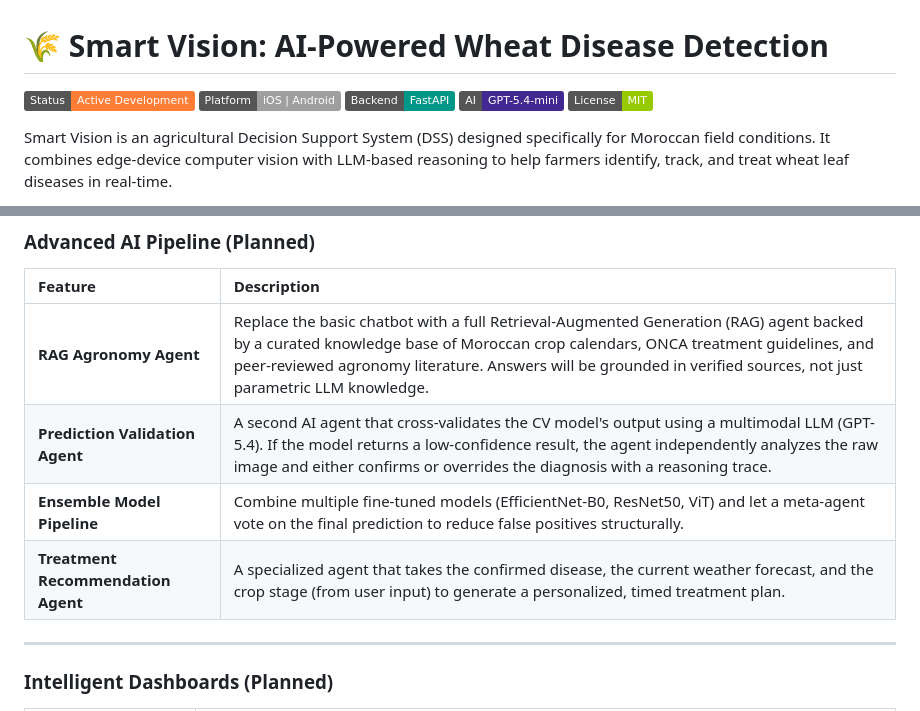
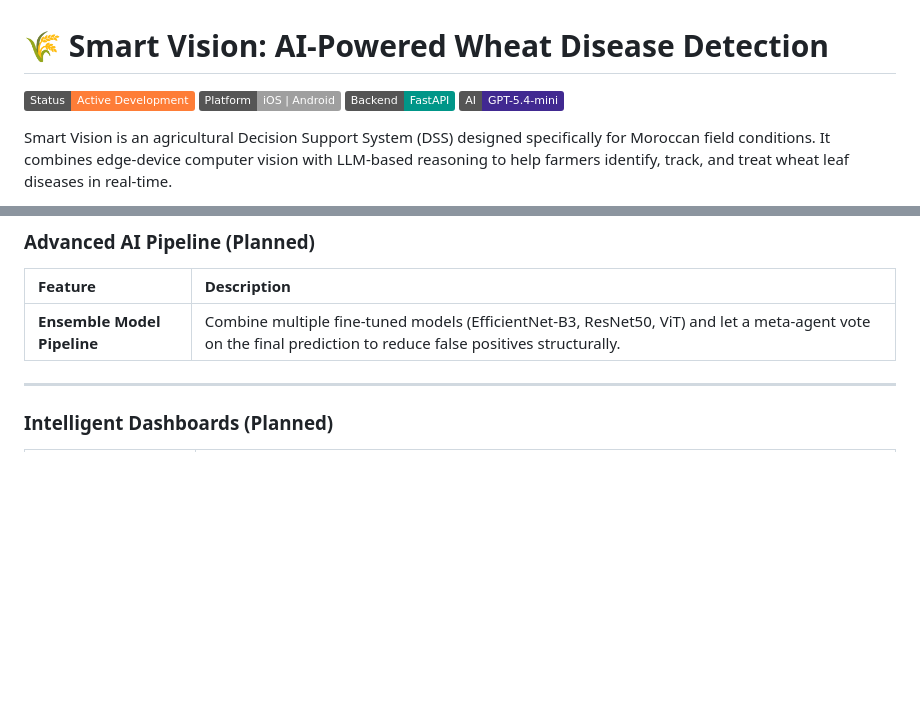
Before and after one commit to nisrineregragui/smart-vision, a Markdown page: README.md, 2 parts joined by grey strips. Drawn GitHub-style; badges without logos; blank space fills up the shorter version.

```diff
--- a/README.md
+++ b/README.md
@@ -4,7 +4,7 @@
 ![Platform: iOS & Android](https://img.shields.io/badge/Platform-iOS_%7C_Android-lightgrey)
 ![Backend: FastAPI](https://img.shields.io/badge/Backend-FastAPI-009688)
 ![AI: GPT-5.4-mini](https://img.shields.io/badge/AI-GPT--5.4--mini-412991)
-![License: MIT](https://img.shields.io/badge/License-MIT-green)
+
 
 Smart Vision is an agricultural Decision Support System (DSS) designed specifically for Moroccan field conditions. It combines edge-device computer vision with LLM-based reasoning to help farmers identify, track, and treat wheat leaf diseases in real-time.
 
@@ -138,10 +143,7 @@ npx expo start
 
 | Feature | Description |
 | :--- | :--- |
-| **RAG Agronomy Agent** | Replace the basic chatbot with a full Retrieval-Augmented Generation (RAG) agent backed by a curated knowledge base of Moroccan crop calendars, ONCA treatment guidelines, and peer-reviewed agronomy literature. Answers will be grounded in verified sources, not just parametric LLM knowledge. |
-| **Prediction Validation Agent** | A second AI agent that cross-validates the CV model's output using a multimodal LLM (GPT-5.4). If the model returns a low-confidence result, the agent independently analyzes the raw image and either confirms or overrides the diagnosis with a reasoning trace. |
-| **Ensemble Model Pipeline** | Combine multiple fine-tuned models (EfficientNet-B0, ResNet50, ViT) and let a meta-agent vote on the final prediction to reduce false positives structurally. |
-| **Treatment Recommendation Agent** | A specialized agent that takes the confirmed disease, the current weather forecast, and the crop stage (from user input) to generate a personalized, timed treatment plan. |
+| **Ensemble Model Pipeline** | Combine multiple fine-tuned models (EfficientNet-B3, ResNet50, ViT) and let a meta-agent vote on the final prediction to reduce false positives structurally. |
 
 ---
 
```
Also changed, not shown: other parts of README.md (+17 -12 lines).
